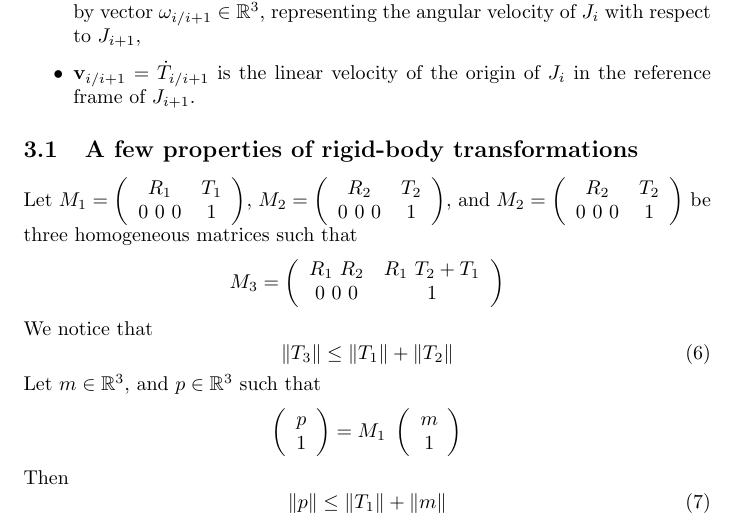
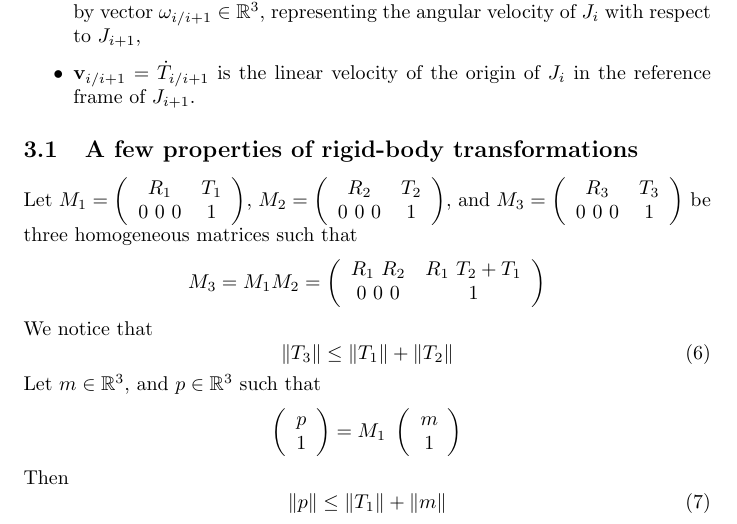
Before and after one commit to humanoid-path-planner/hpp-core, a LaTeX document (doc/continuous-collision-checking.tex): part of page 2 of 4, cut so that both start at the same text. Compiled offline with pdfLaTeX.

Commit message:
Fix note on continuous collision checking.

```diff
--- a/doc/continuous-collision-checking.tex
+++ b/doc/continuous-collision-checking.tex
@@ -112,9 +112,9 @@ $J_i$ in the reference frame of $J_{i+1}$.
 
 Let $M_1=\left(\begin{array}{cc}R_1 & T_1\\0\ 0\ 0 & 1\end{array}\right)$,
 $M_2=\left(\begin{array}{cc}R_2 & T_2\\0\ 0\ 0 & 1\end{array}\right)$, and
-$M_2=\left(\begin{array}{cc}R_2 & T_2\\0\ 0\ 0 & 1\end{array}\right)$ be three homogeneous matrices such that
+$M_3=\left(\begin{array}{cc}R_3 & T_3\\0\ 0\ 0 & 1\end{array}\right)$ be three homogeneous matrices such that
 $$
-M_3 = \left(\begin{array}{cc}R_1\ R_2 & R_1\ T_2 + T_1\\0\ 0\ 0 & 1\end{array}\right)
+M_3 = M_1 M_2 = \left(\begin{array}{cc}R_1\ R_2 & R_1\ T_2 + T_1\\0\ 0\ 0 & 1\end{array}\right)
 $$
 We notice that
 \begin{equation}\label{eq:ineq1}
```
Also changed, not shown: doc/continuous-collision-checking.pdf.
